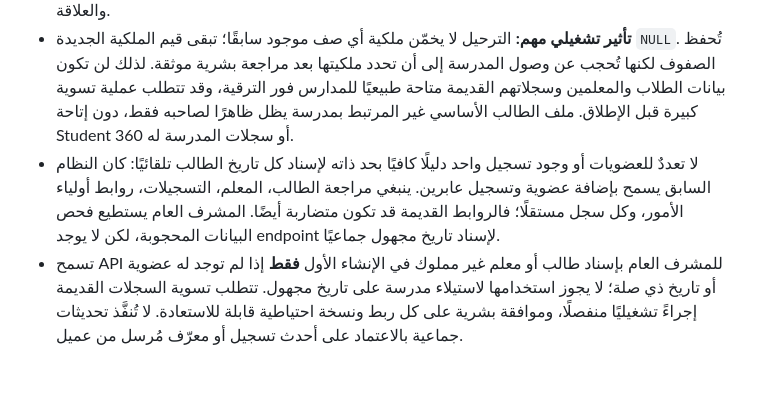
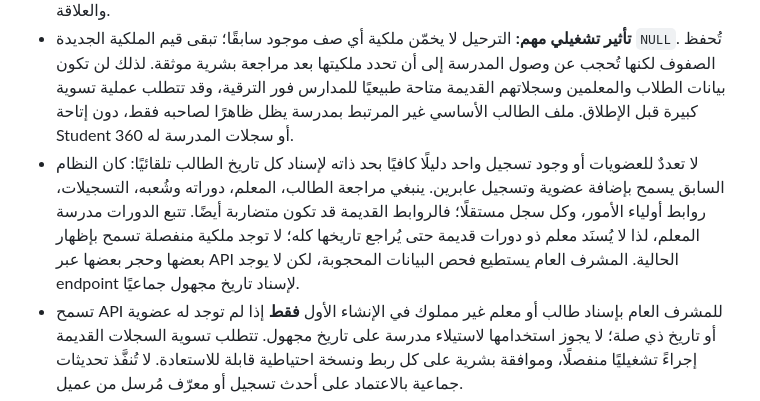
Before and after one commit to mamourgroupe-ctrl/SmartSchool, a Markdown page: docs/decisions.md, the part around the change. Rendered like a GitHub page; blank space fills up the shorter version.

```diff
--- a/docs/decisions.md
+++ b/docs/decisions.md
@@ -12,7 +12,7 @@
 
 - يضيف الترحيل `OrganizationId` قابلًا للقيمة الفارغة للطالب والمعلم ولسجلات الحضور والسلوك والقرآن، مع مفاتيح أجنبية. السجل الجديد يأخذ المدرسة من نطاق الطالب المصرَّح به على الخادم. لا يرى غير المشرف العام سجلًا إلا عندما تتطابق مدرسة السجل مع مدرسة الطالب، إضافة إلى صلاحية الدور والعلاقة.
 - **تأثير تشغيلي مهم:** الترحيل لا يخمّن ملكية أي صف موجود سابقًا؛ تبقى قيم الملكية الجديدة `NULL`. تُحفظ الصفوف لكنها تُحجب عن وصول المدرسة إلى أن تحدد ملكيتها بعد مراجعة بشرية موثقة. لذلك لن تكون بيانات الطلاب والمعلمين وسجلاتهم القديمة متاحة طبيعيًا للمدارس فور الترقية، وقد تتطلب عملية تسوية كبيرة قبل الإطلاق. ملف الطالب الأساسي غير المرتبط بمدرسة يظل ظاهرًا لصاحبه فقط، دون إتاحة Student 360 أو سجلات المدرسة له.
-- لا تعددٌ للعضويات أو وجود تسجيل واحد دليلًا كافيًا بحد ذاته لإسناد كل تاريخ الطالب تلقائيًا: كان النظام السابق يسمح بإضافة عضوية وتسجيل عابرين. ينبغي مراجعة الطالب، المعلم، التسجيلات، روابط أولياء الأمور، وكل سجل مستقلًا؛ فالروابط القديمة قد تكون متضاربة أيضًا. المشرف العام يستطيع فحص البيانات المحجوبة، لكن لا يوجد endpoint لإسناد تاريخ مجهول جماعيًا.
+- لا تعددٌ للعضويات أو وجود تسجيل واحد دليلًا كافيًا بحد ذاته لإسناد كل تاريخ الطالب تلقائيًا: كان النظام السابق يسمح بإضافة عضوية وتسجيل عابرين. ينبغي مراجعة الطالب، المعلم، دوراته وشُعبه، التسجيلات، روابط أولياء الأمور، وكل سجل مستقلًا؛ فالروابط القديمة قد تكون متضاربة أيضًا. تتبع الدورات مدرسة المعلم، لذا لا يُسنَد معلم ذو دورات قديمة حتى يُراجع تاريخها كله؛ لا توجد ملكية منفصلة تسمح بإظهار بعضها وحجر بعضها عبر API الحالية. المشرف العام يستطيع فحص البيانات المحجوبة، لكن لا يوجد endpoint لإسناد تاريخ مجهول جماعيًا.
 - تسمح API للمشرف العام بإسناد طالب أو معلم غير مملوك في الإنشاء الأول **فقط** إذا لم توجد له عضوية أو تاريخ ذي صلة؛ لا يجوز استخدامها لاستيلاء مدرسة على تاريخ مجهول. تتطلب تسوية السجلات القديمة إجراءً تشغيليًا منفصلًا، وموافقة بشرية على كل ربط ونسخة احتياطية قابلة للاستعادة. لا تُنفَّذ تحديثات جماعية بالاعتماد على أحدث تسجيل أو معرّف مُرسل من عميل.
 - قبل أي ترقية إنتاجية: أوقف الكتابات، خذ نسخة واختبر استعادتها، احصر الصفوف ذات `OrganizationId IS NULL` في الجداول الخمسة، ثم اعتمد خطة تسوية ومراجعة الروابط قبل إعادة الخدمة. يمكن حصر **الأعداد فقط** بالاستعلام التالي دون إخراج بيانات أشخاص:
 
```
Also changed, not shown: docs/isolation-audit.md (+2 -1 lines), docs/progress.md (+7 -5 lines).
